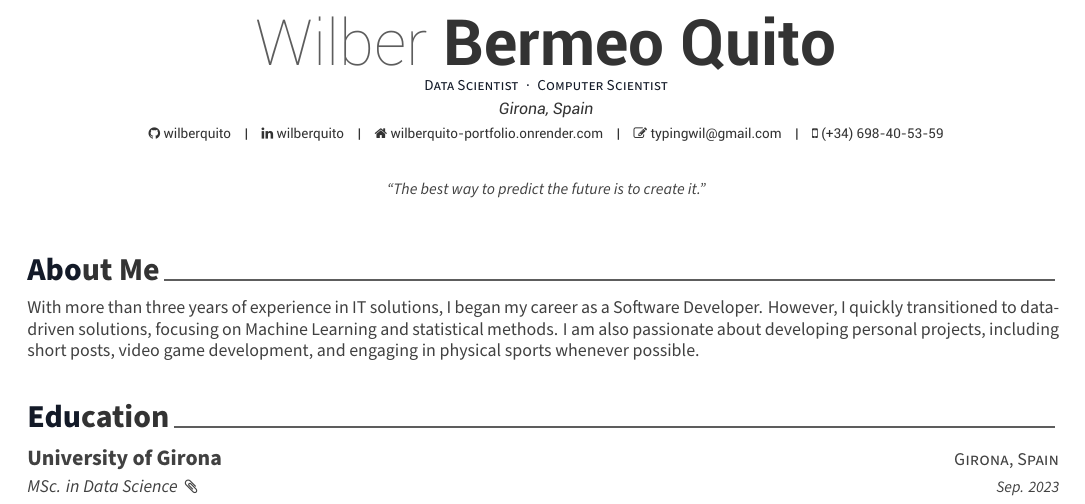
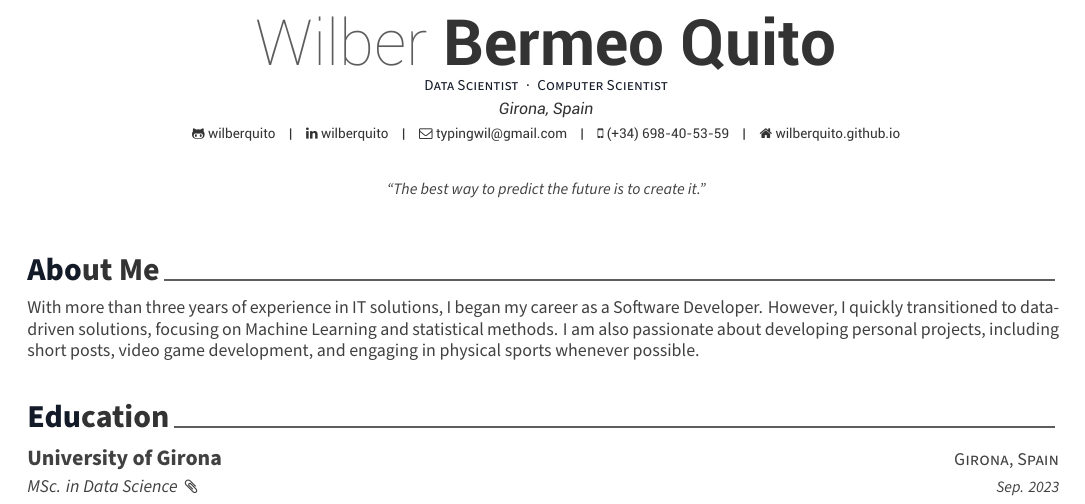
Before and after one commit to wilberquito/mycv, a LaTeX CV (cv.tex, which reads awesome-cv.cls): part of page 1 of 2, cut so that both start at the same text. Compiled offline with XeLaTeX.

Commit message:
update cv

```diff
--- a/awesome-cv.cls
+++ b/awesome-cv.cls
@@ -469,7 +469,7 @@
         {}%
         {%
           \ifbool{isstart}{\setbool{isstart}{false}}{\acvHeaderSocialSep}%
-          \href{https://github.com/\@github}{\faGithub\acvHeaderIconSep\@github}%
+          \href{https://github.com/\@github}{\faGithubAlt\acvHeaderIconSep\@github}%
           \setbool{isstart}{false}%
         }%
       \ifthenelse{\isundefined{\@gitlab}}%
@@ -490,23 +490,23 @@
           \ifbool{isstart}{\setbool{isstart}{false}}{\acvHeaderSocialSep}%
           \href{https://www.linkedin.com/in/\@linkedin}{\faLinkedin\acvHeaderIconSep\@linkedin}%
         }%
-      \ifthenelse{\isundefined{\@homepage}}%
-        {}%
-        {%
-          \ifbool{isstart}{\setbool{isstart}{false}}{\acvHeaderSocialSep}%
-          \href{http://\@homepage}{\faHome\acvHeaderIconSep\@homepage}%
-        }%
       \ifthenelse{\isundefined{\@email}}%
         {}%
         {%
           \ifbool{isstart}{\setbool{isstart}{false}}{\acvHeaderSocialSep}%
-          \href{mailto:\@email}{\faEdit\acvHeaderIconSep\@email}%
+          \href{mailto:\@email}{\faEnvelopeO\acvHeaderIconSep\@email}%
         }%
       \ifthenelse{\isundefined{\@mobile}}%
         {}%
         {%
           \ifbool{isstart}{\setbool{isstart}{false}}{\acvHeaderSocialSep}%
           \faMobile\acvHeaderIconSep\@mobile%
+        }%
+      \ifthenelse{\isundefined{\@homepage}}%
+        {}%
+        {%
+          \ifbool{isstart}{\setbool{isstart}{false}}{\acvHeaderSocialSep}%
+          \href{http://\@homepage}{\faHome\acvHeaderIconSep\@homepage}%
         }%
       \ifthenelse{\isundefined{\@twitter}}%
         {}%
--- a/cv.tex
+++ b/cv.tex
@@ -58,10 +58,10 @@
 \address{Girona, Spain}
 
 \mobile{(+34) 698-40-53-59}
-\homepage{wilberquito-portfolio.onrender.com}
 \github{wilberquito}
 \linkedin{wilberquito}
 \email{typingwil@gmail.com}
+\homepage{wilberquito.github.io}
 % \gitlab{gitlab-id}
 % \stackoverflow{SO-id}{SO-name}
 % \twitter{@twit}
```
Also changed, not shown: cv.pdf.
